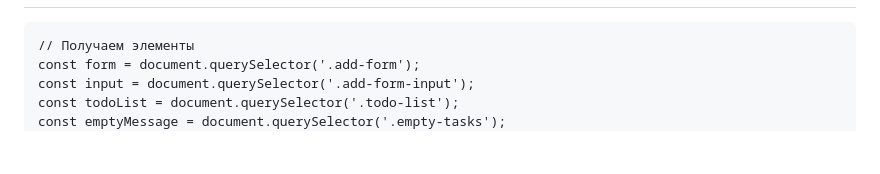
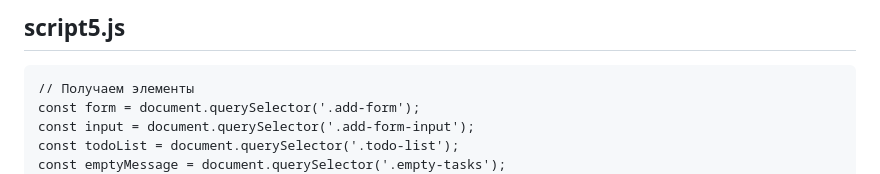
Before and after one commit to ValentiLo/UCHEBN05, a Markdown page: JAVASCRIPT/Подробная_теория_кода_списка_дел.md, the part around one of its changes. Rendered like a GitHub page; blank space fills up the shorter version.

````diff
--- a/JAVASCRIPT/Подробная_теория_кода_списка_дел.md
+++ b/JAVASCRIPT/Подробная_теория_кода_списка_дел.md
@@ -3,3 +231,4 @@
+## script5.js
 ```
 // Получаем элементы
 const form = document.querySelector('.add-form');
````
Also changed, not shown: other parts of JAVASCRIPT/Подробная_теория_кода_списка_дел.md (+228 -0 lines).
